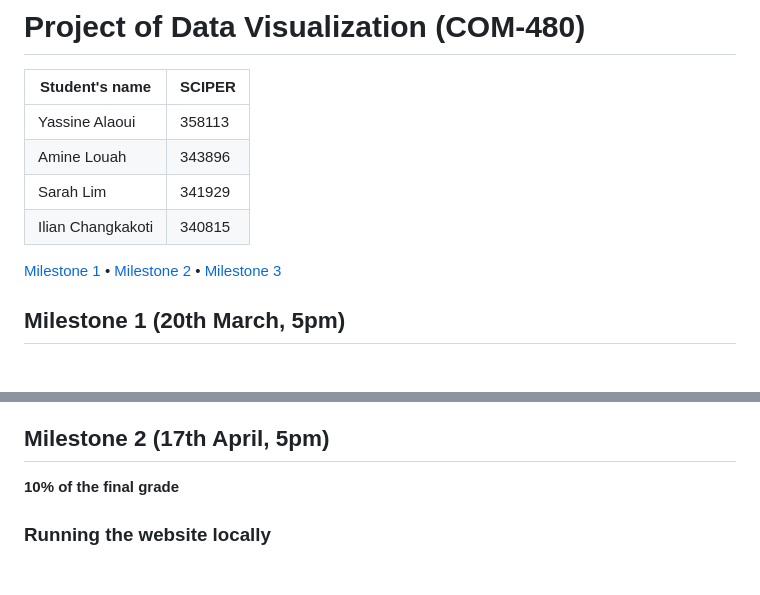
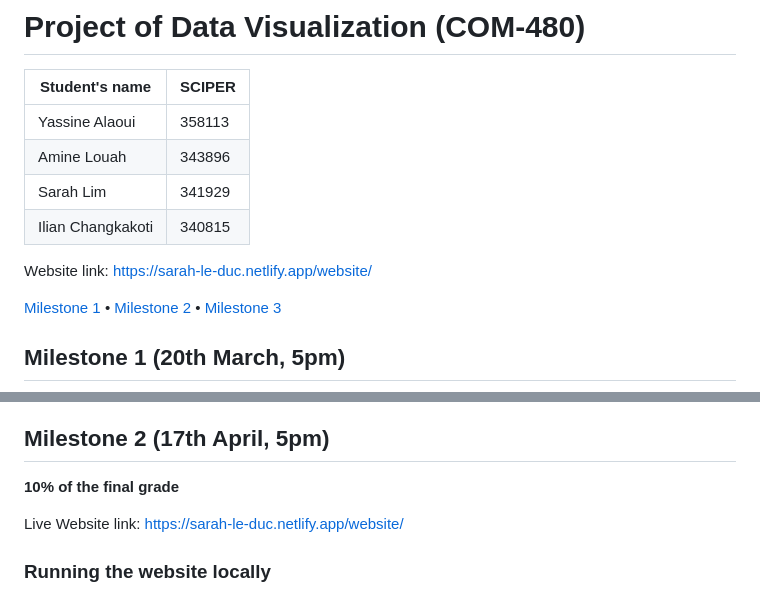
Before and after one commit to Yassyass181104/Sarah-Le-Duc, a Markdown page: README.md, 2 parts joined by grey strips. Rendered like a GitHub page; blank space fills up the shorter version.

Commit message:
Add live website link to README
Added live website link to the README for both milestones.

```diff
--- a/README.md
+++ b/README.md
@@ -6,6 +6,8 @@
 |Amine Louah | 343896 |
 |Sarah Lim | 341929 |
 |Ilian Changkakoti | 340815 |
+
+Website link: [https://sarah-le-duc.netlify.app/website/](https://sarah-le-duc.netlify.app/website/)
 
 [Milestone 1](#milestone-1) • [Milestone 2](#milestone-2) • [Milestone 3](#milestone-3)
 
@@ -116,6 +118,8 @@ prioritize clear comparisons over raw statistics, and also videos that were rank
 
 **10% of the final grade**
 
+Live Website link: [https://sarah-le-duc.netlify.app/website/](https://sarah-le-duc.netlify.app/website/)
+
 ### Running the website locally
 
 The site uses `d3.csv()` to load data files, so it must be served over HTTP — opening `index.html` directly in a browser will not work.
```
